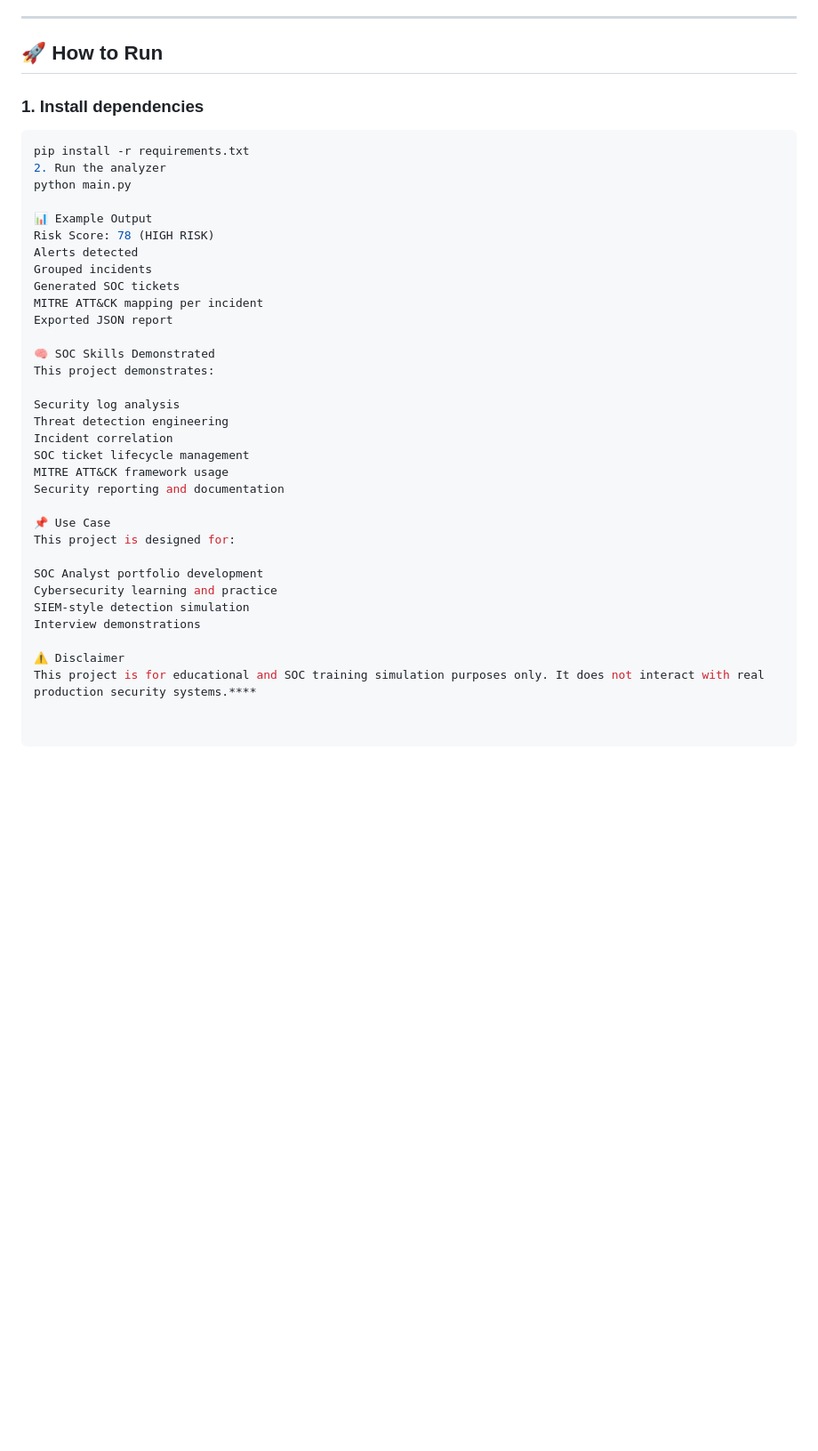
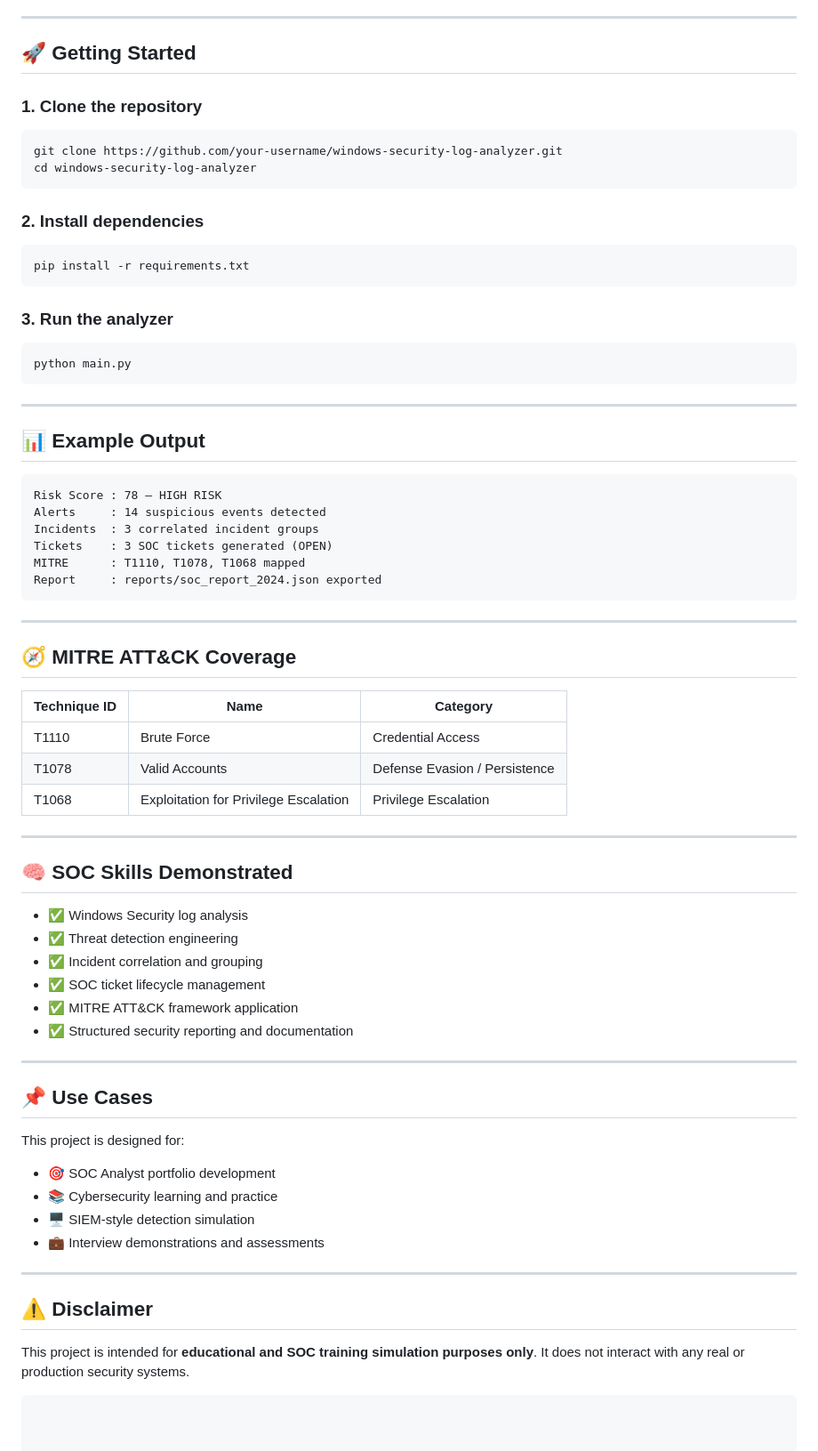
Before and after one commit to NtsikaTech/windows-security-log-analyzer, a Markdown page: README.md, the part around one of its changes. Shown at 89% size. GitHub-like rendering; blank space fills up the shorter version.

````diff
--- a/README.md
+++ b/README.md
@@ -88,39 +61,75 @@ windows-security-log-analyzer/
 
 ---
 
-## 🚀 How to Run
+## 🚀 Getting Started
 
-### 1. Install dependencies
-```bash
+### 1. Clone the repository
+
+```
+git clone https://github.com/your-username/windows-security-log-analyzer.git
+cd windows-security-log-analyzer
+```
+
+### 2. Install dependencies
+
+```
 pip install -r requirements.txt
-2. Run the analyzer
+```
+
+### 3. Run the analyzer
+
+```
 python main.py
+```
 
-📊 Example Output
-Risk Score: 78 (HIGH RISK)
-Alerts detected
-Grouped incidents
-Generated SOC tickets
-MITRE ATT&CK mapping per incident
-Exported JSON report
+---
 
-🧠 SOC Skills Demonstrated
-This project demonstrates:
+## 📊 Example Output
 
-Security log analysis
-Threat detection engineering
-Incident correlation
-SOC ticket lifecycle management
-MITRE ATT&CK framework usage
-Security reporting and documentation
+```
+Risk Score : 78 — HIGH RISK
+Alerts     : 14 suspicious events detected
+Incidents  : 3 correlated incident groups
+Tickets    : 3 SOC tickets generated (OPEN)
+MITRE      : T1110, T1078, T1068 mapped
+Report     : reports/soc_report_2024.json exported
+```
 
-📌 Use Case
+---
+
+## 🧭 MITRE ATT&CK Coverage
+
+| Technique ID | Name | Category |
+|---|---|---|
+| T1110 | Brute Force | Credential Access |
+| T1078 | Valid Accounts | Defense Evasion / Persistence |
+| T1068 | Exploitation for Privilege Escalation | Privilege Escalation |
+
+---
+
+## 🧠 SOC Skills Demonstrated
+
+- ✅ Windows Security log analysis
+- ✅ Threat detection engineering
+- ✅ Incident correlation and grouping
+- ✅ SOC ticket lifecycle management
+- ✅ MITRE ATT&CK framework application
+- ✅ Structured security reporting and documentation
+
+---
+
+## 📌 Use Cases
+
 This project is designed for:
 
-SOC Analyst portfolio development
-Cybersecurity learning and practice
-SIEM-style detection simulation
-Interview demonstrations
+- 🎯 SOC Analyst portfolio development
+- 📚 Cybersecurity learning and practice
+- 🖥️ SIEM-style detection simulation
+- 💼 Interview demonstrations and assessments
 
-⚠️ Disclaimer
-This project is for educational and SOC training simulation purposes only. It does not interact with real production security systems.****
+---
+
+## ⚠️ Disclaimer
+
+This project is intended for **educational and SOC training simulation purposes only**. It does not interact with any real or production security systems.
+```
````
Also changed, not shown: other parts of README.md (+38 -65 lines).
